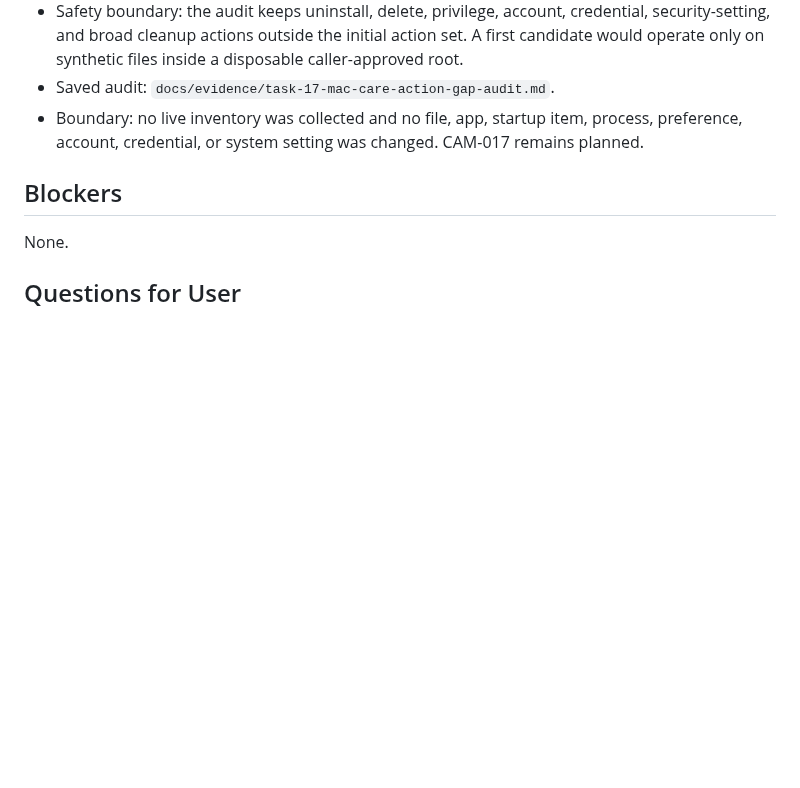
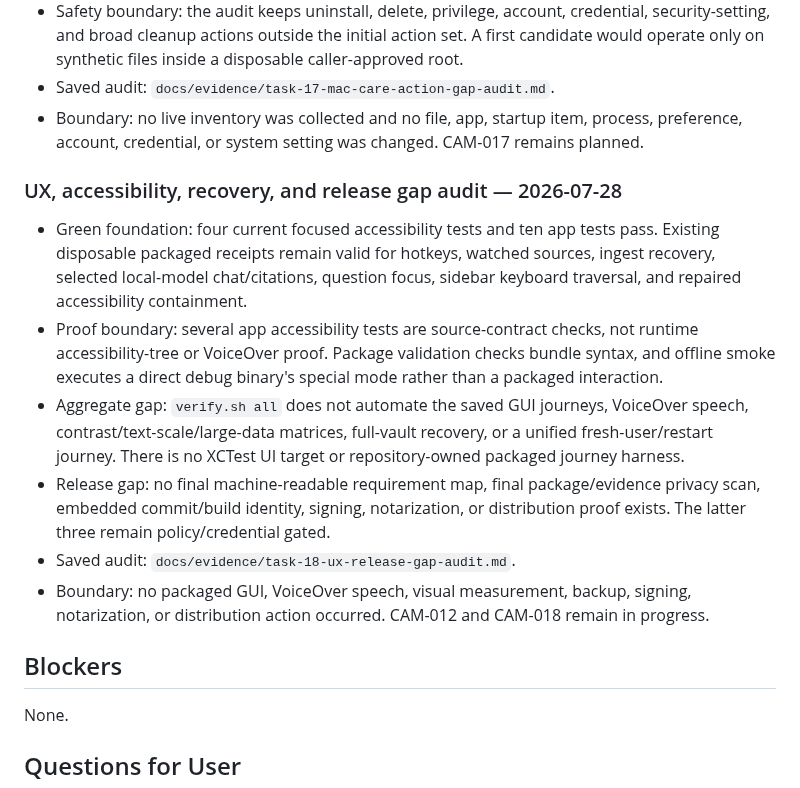
Before and after one commit to deesatzed/CAM_Assistant, a Markdown page: PROGRESS.md, the part around the change. Drawn GitHub-style; blank space fills up the shorter version.

Commit message:
Audit UX and release evidence gaps

```diff
--- a/PROGRESS.md
+++ b/PROGRESS.md
@@ -1326,6 +1326,30 @@ disabled until their individual proof gates are met.
   process, preference, account, credential, or system setting was changed.
   CAM-017 remains planned.
 
+### UX, accessibility, recovery, and release gap audit — 2026-07-28
+
+- Green foundation: four current focused accessibility tests and ten app tests
+  pass. Existing disposable packaged receipts remain valid for hotkeys,
+  watched sources, ingest recovery, selected local-model chat/citations,
+  question focus, sidebar keyboard traversal, and repaired accessibility
+  containment.
+- Proof boundary: several app accessibility tests are source-contract checks,
+  not runtime accessibility-tree or VoiceOver proof. Package validation checks
+  bundle syntax, and offline smoke executes a direct debug binary's special
+  mode rather than a packaged interaction.
+- Aggregate gap: `verify.sh all` does not automate the saved GUI journeys,
+  VoiceOver speech, contrast/text-scale/large-data matrices, full-vault
+  recovery, or a unified fresh-user/restart journey. There is no XCTest UI
+  target or repository-owned packaged journey harness.
+- Release gap: no final machine-readable requirement map, final package/evidence
+  privacy scan, embedded commit/build identity, signing, notarization, or
+  distribution proof exists. The latter three remain policy/credential gated.
+- Saved audit:
+  `docs/evidence/task-18-ux-release-gap-audit.md`.
+- Boundary: no packaged GUI, VoiceOver speech, visual measurement, backup,
+  signing, notarization, or distribution action occurred. CAM-012 and CAM-018
+  remain in progress.
+
 ## Blockers
 
 None.
```
Also changed, not shown: TASK_QUEUE.md (+2 -2 lines), docs/evidence/task-18-ux-release-gap-audit.md (added, +141 -0 lines).
